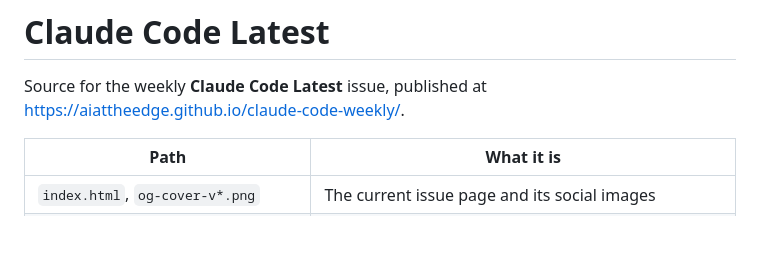
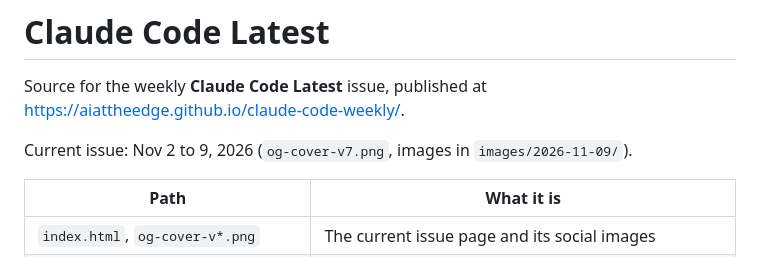
Before and after one commit to aiattheedge/claude-code-weekly, a Markdown page: README.md, the part around the change. GitHub-like rendering; blank space fills up the shorter version.

Commit message:
README: note the current issue (Nov 2-9)
Co-Authored-By: Claude Opus 5.5 <noreply@anthropic.com>

```diff
--- a/README.md
+++ b/README.md
@@ -2,6 +2,8 @@
 
 Source for the weekly **Claude Code Latest** issue, published at
 https://aiattheedge.github.io/claude-code-weekly/.
+
+Current issue: Nov 2 to 9, 2026 (`og-cover-v7.png`, images in `images/2026-11-09/`).
 
 | Path | What it is |
 | --- | --- |
```
